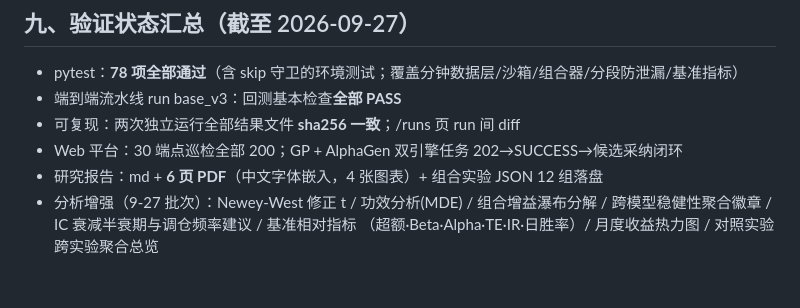
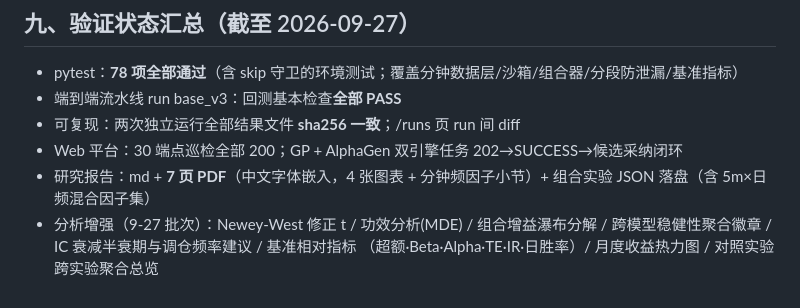
Before and after one commit to cf-region-master/quantlab, a Markdown page: docs/PROJECT1_CHECKLIST.md, the part around the change. Drawn GitHub-style.

Commit message:
docs: PROJECT1_CHECKLIST 报告页数与 5m 状态同步

```diff
--- a/docs/PROJECT1_CHECKLIST.md
+++ b/docs/PROJECT1_CHECKLIST.md
@@ -99,7 +99,7 @@
 - 端到端流水线 run base_v3：回测基本检查**全部 PASS**
 - 可复现：两次独立运行全部结果文件 **sha256 一致**；/runs 页 run 间 diff
 - Web 平台：30 端点巡检全部 200；GP + AlphaGen 双引擎任务 202→SUCCESS→候选采纳闭环
-- 研究报告：md + **6 页 PDF**（中文字体嵌入，4 张图表）+ 组合实验 JSON 12 组落盘
+- 研究报告：md + **7 页 PDF**（中文字体嵌入，4 张图表 + 分钟频因子小节）+ 组合实验 JSON 落盘（含 5m×日频混合因子集）
 - 分析增强（9-27 批次）：Newey-West 修正 t / 功效分析(MDE) / 组合增益瀑布分解 /
   跨模型稳健性聚合徽章 / IC 衰减半衰期与调仓频率建议 / 基准相对指标
   （超额·Beta·Alpha·TE·IR·日胜率）/ 月度收益热力图 / 对照实验跨实验聚合总览
```
